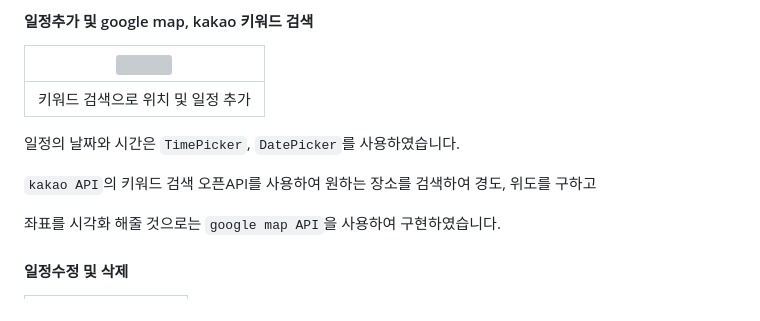
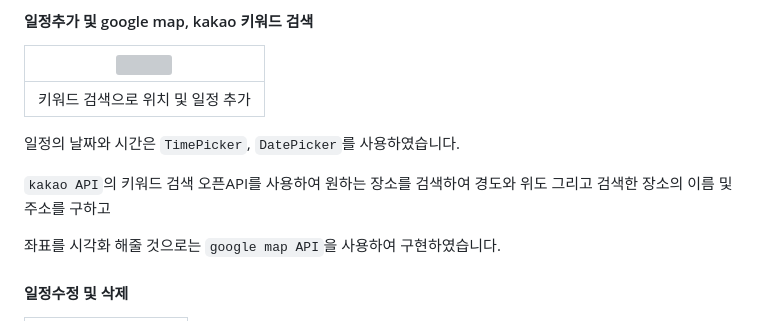
Before and after one commit to woowoosik/flutter_calendar, a Markdown page: README.md, the part around the change. Drawn GitHub-style; grey boxes are pictures that could not be loaded.

```diff
--- a/README.md
+++ b/README.md
@@ -62,7 +62,7 @@
 
 일정의 날짜와 시간은 `TimePicker`, `DatePicker`를 사용하였습니다.
 
-`kakao API`의 키워드 검색 오픈API를 사용하여 원하는 장소를 검색하여 경도, 위도를 구하고
+`kakao API`의 키워드 검색 오픈API를 사용하여 원하는 장소를 검색하여 경도와 위도 그리고 검색한 장소의 이름 및 주소를 구하고
 
 좌표를 시각화 해줄 것으로는 `google map API`을 사용하여 구현하였습니다.
 
```
